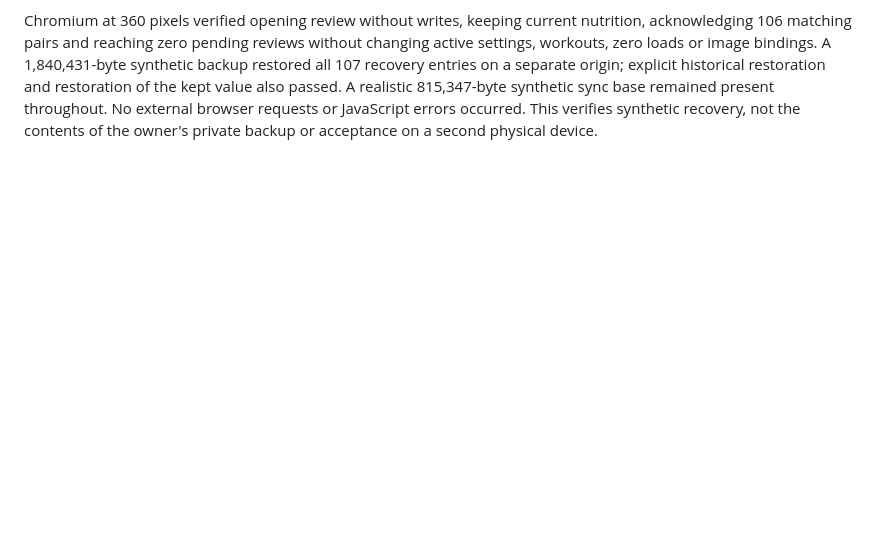
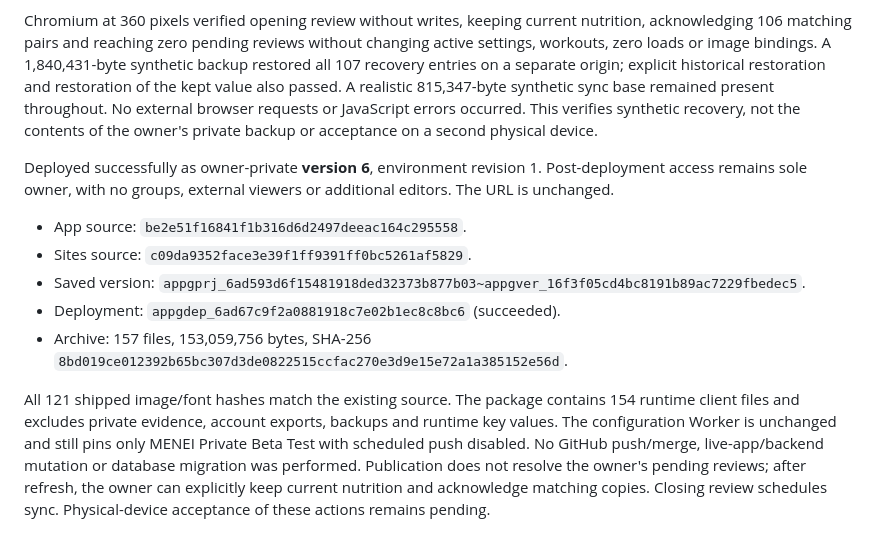
Before and after one commit to 412DoubleB/Muscle-Growth-Tracker, a Markdown page: docs/codex/ISOLATED_BACKEND.md, the part around the change. Drawn GitHub-style; blank space fills up the shorter version.

Commit message:
Record owner-private review recovery preview validation

```diff
--- a/docs/codex/ISOLATED_BACKEND.md
+++ b/docs/codex/ISOLATED_BACKEND.md
@@ -367,3 +367,23 @@ passed. A realistic 815,347-byte synthetic sync base remained present throughout
 No external browser requests or JavaScript errors occurred. This verifies
 synthetic recovery, not the contents of the owner's private backup or acceptance
 on a second physical device.
+
+Deployed successfully as owner-private **version 6**, environment revision 1.
+Post-deployment access remains sole owner, with no groups, external viewers or
+additional editors. The URL is unchanged.
+
+- App source: `be2e51f16841f1b316d6d2497deeac164c295558`.
+- Sites source: `c09da9352face3e39f1ff9391ff0bc5261af5829`.
+- Saved version: `appgprj_6ad593d6f15481918ded32373b877b03~appgver_16f3f05cd4bc8191b89ac7229fbedec5`.
+- Deployment: `appgdep_6ad67c9f2a0881918c7e02b1ec8c8bc6` (succeeded).
+- Archive: 157 files, 153,059,756 bytes, SHA-256
+  `8bd019ce012392b65bc307d3de0822515ccfac270e3d9e15e72a1a385152e56d`.
+
+All 121 shipped image/font hashes match the existing source. The package contains
+154 runtime client files and excludes private evidence, account exports, backups
+and runtime key values. The configuration Worker is unchanged and still pins
+only MENEI Private Beta Test with scheduled push disabled. No GitHub push/merge,
+live-app/backend mutation or database migration was performed. Publication does
+not resolve the owner's pending reviews; after refresh, the owner can explicitly
+keep current nutrition and acknowledge matching copies. Closing review schedules
+sync. Physical-device acceptance of these actions remains pending.
```
